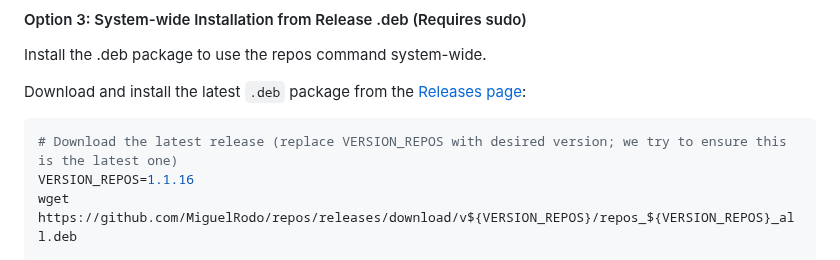
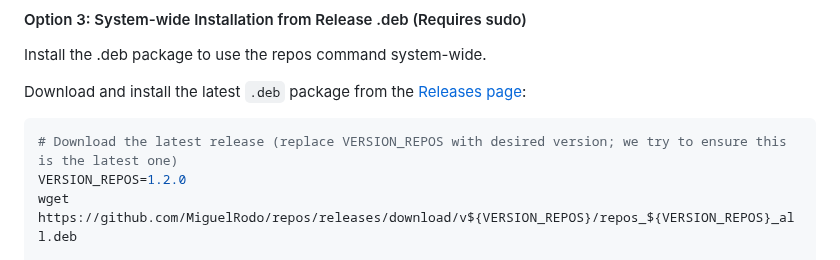
Before and after one commit to MiguelRodo/repos, a Markdown page: README.md, the part around the change. Rendered like a GitHub page.

Commit message:
Bump README install version to 1.2.0

````diff
--- a/README.md
+++ b/README.md
@@ -167,7 +167,7 @@ Download and install the latest `.deb` package from the [Releases page](https://
 
 ```bash
 # Download the latest release (replace VERSION_REPOS with desired version; we try to ensure this is the latest one)
-VERSION_REPOS=1.1.16
+VERSION_REPOS=1.2.0
 wget https://github.com/MiguelRodo/repos/releases/download/v${VERSION_REPOS}/repos_${VERSION_REPOS}_all.deb
 
 # Install the package
````
